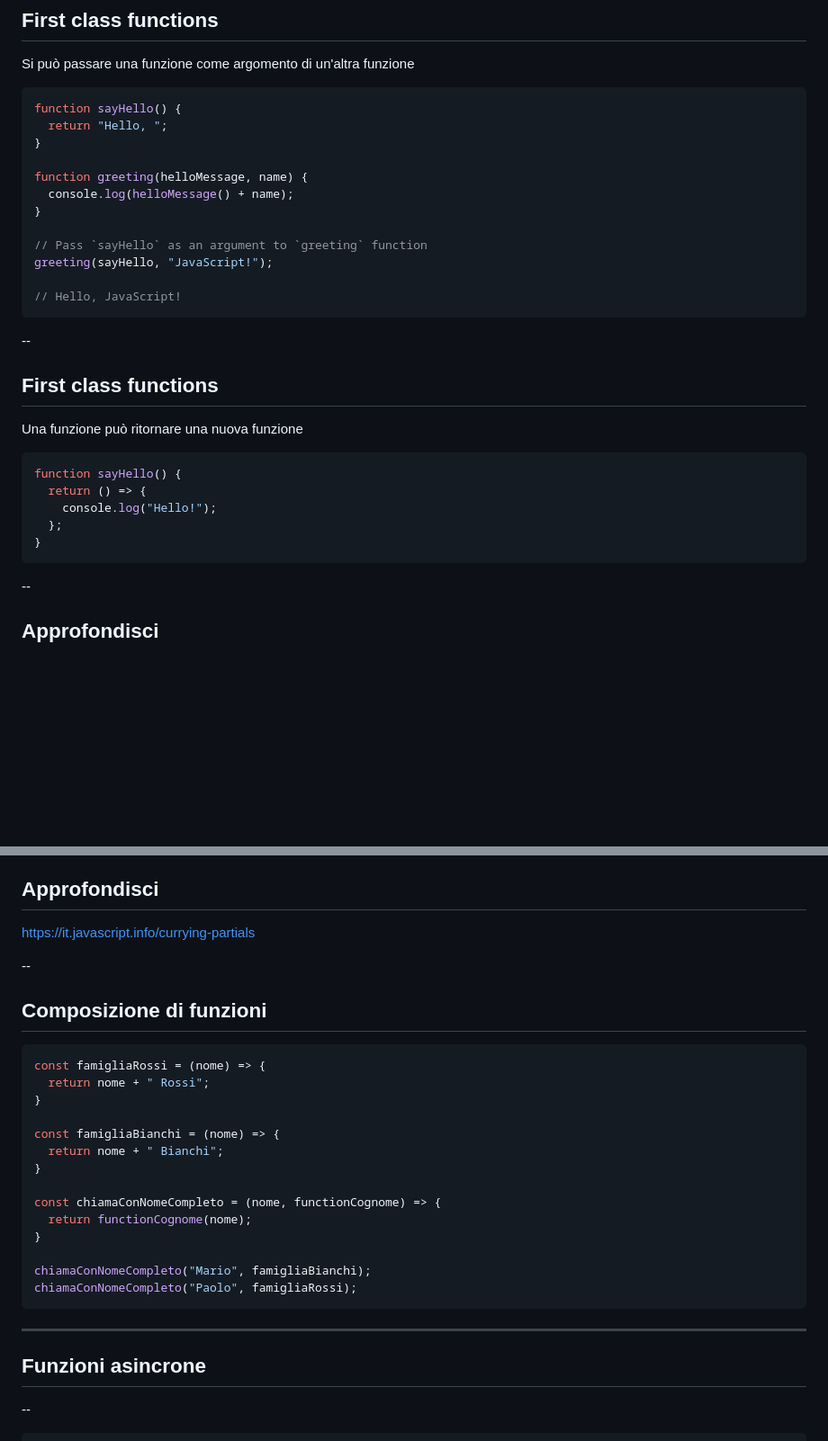
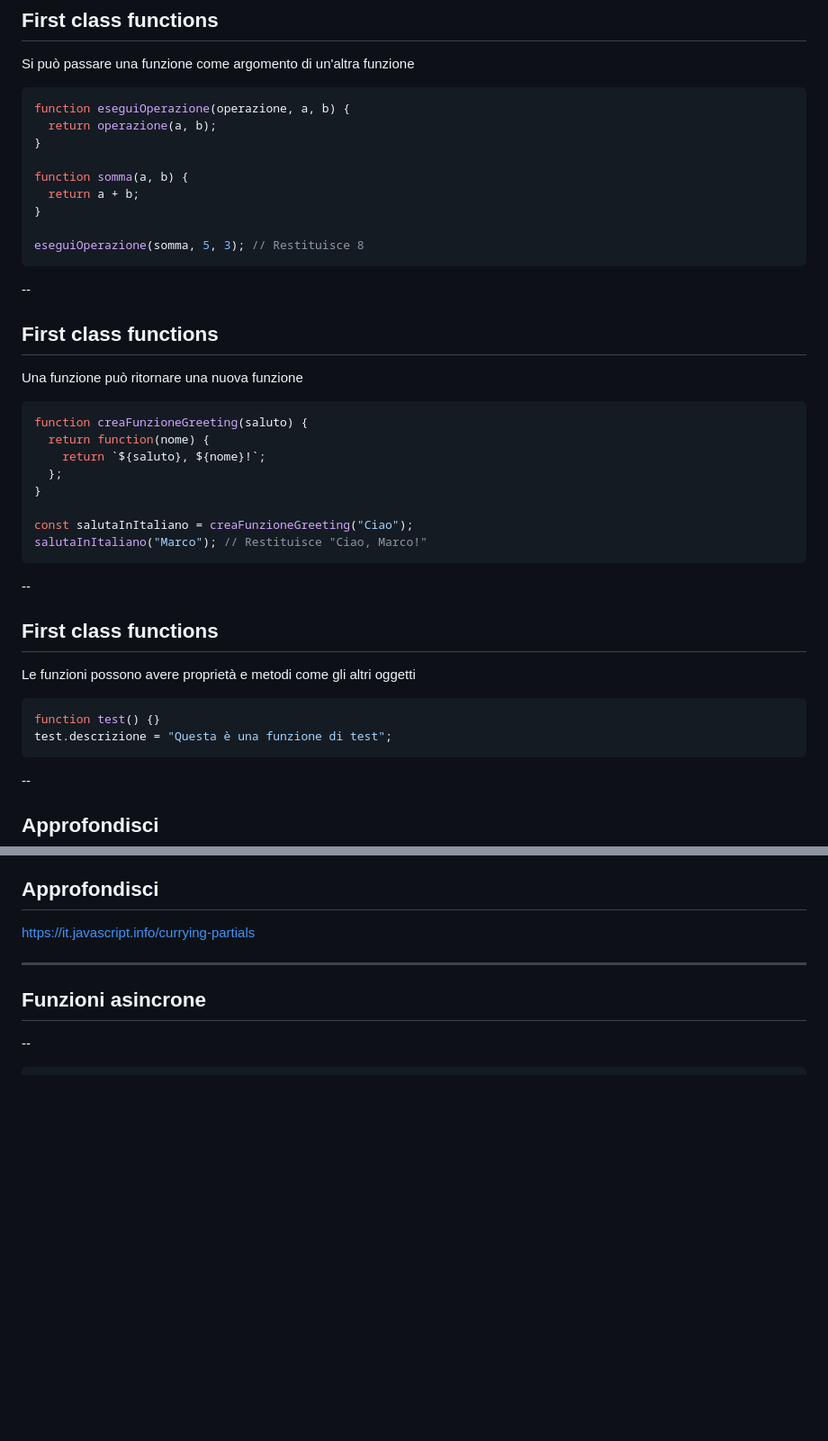
Before and after one commit to alefalezza/my-lectures, a Markdown page: javascript.md, 2 parts joined by grey strips. Shown at 90% size. Drawn GitHub-style; blank space fills up the shorter version.

Commit message:
update javascript

````diff
--- a/javascript.md
+++ b/javascript.md
@@ -276,18 +276,15 @@ foo();
 Si può passare una funzione come argomento di un'altra funzione
 
 ```js
-function sayHello() {
-  return "Hello, ";
+function eseguiOperazione(operazione, a, b) {
+  return operazione(a, b);
 }
 
-function greeting(helloMessage, name) {
-  console.log(helloMessage() + name);
+function somma(a, b) {
+  return a + b;
 }
 
-// Pass `sayHello` as an argument to `greeting` function
-greeting(sayHello, "JavaScript!");
-
-// Hello, JavaScript!
+eseguiOperazione(somma, 5, 3); // Restituisce 8
 ```
 
 --
@@ -297,11 +294,25 @@ greeting(sayHello, "JavaScript!");
 Una funzione può ritornare una nuova funzione
 
 ```js
-function sayHello() {
-  return () => {
-    console.log("Hello!");
+function creaFunzioneGreeting(saluto) {
+  return function(nome) {
+    return `${saluto}, ${nome}!`;
   };
 }
+
+const salutaInItaliano = creaFunzioneGreeting("Ciao");
+salutaInItaliano("Marco"); // Restituisce "Ciao, Marco!"
+```
+
+--
+
+## First class functions
+
+Le funzioni possono avere proprietà e metodi come gli altri oggetti
+
+```js
+function test() {}
+test.descrizione = "Questa è una funzione di test";
 ```
 
 --
@@ -336,27 +347,6 @@ chiamaPaolo("Rossi");
 ## Approfondisci
 
 [https://it.javascript.info/currying-partials](https://it.javascript.info/currying-partials)
-
---
-
-## Composizione di funzioni
-
-```js
-const famigliaRossi = (nome) => {
-  return nome + " Rossi";
-}
-
-const famigliaBianchi = (nome) => {
-  return nome + " Bianchi";
-}
-
-const chiamaConNomeCompleto = (nome, functionCognome) => {
-  return functionCognome(nome);
-}
-
-chiamaConNomeCompleto("Mario", famigliaBianchi);
-chiamaConNomeCompleto("Paolo", famigliaRossi);
-```
 
 ---
 
````
